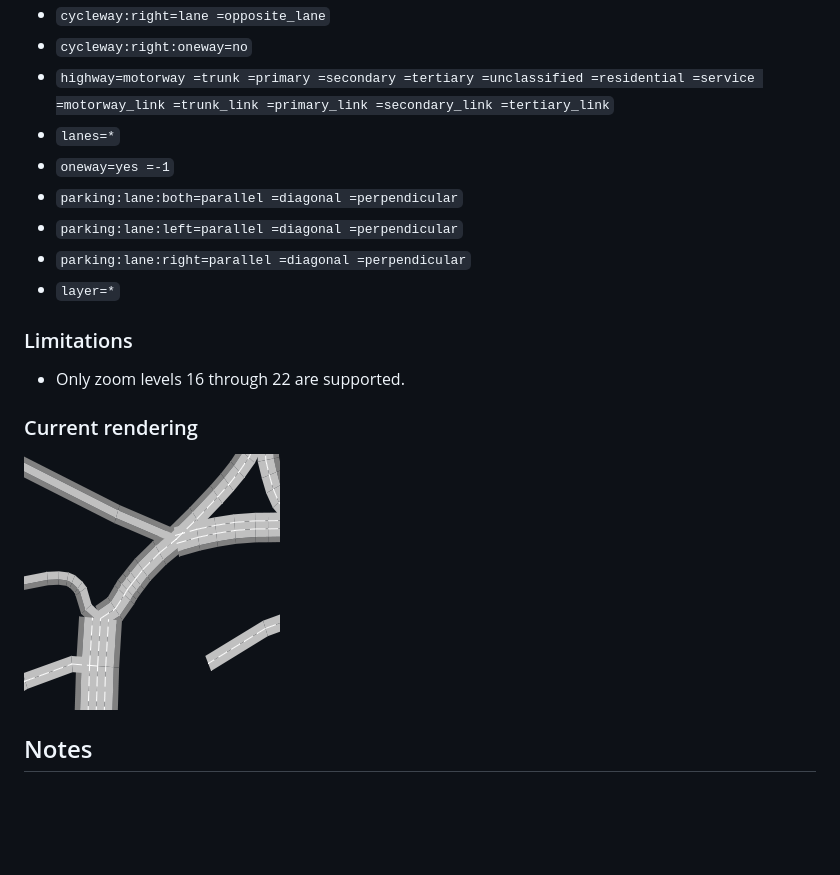
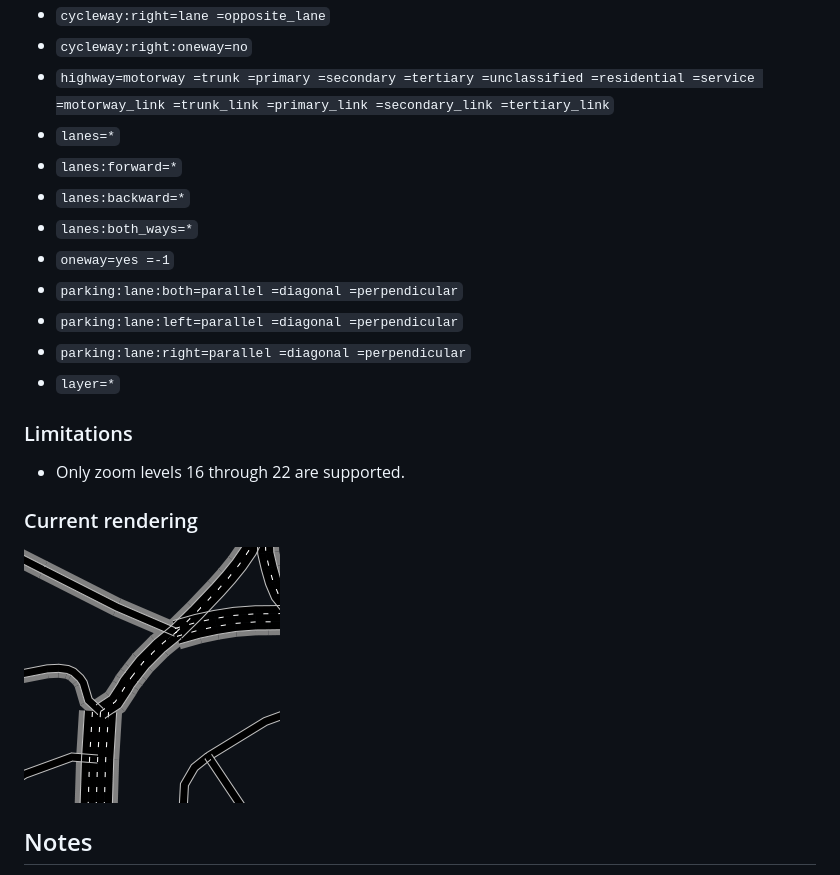
Before and after one commit to twpol/osm-tiles, a Markdown page: README.md, the part around the change. GitHub-like rendering; pictures changed too: Documentation/18-130908-87186.png (added), Documentation/example-tile-road-overlay.png (deleted); blank space fills up the shorter version.

Commit message:
feat: Add support for lanes:forward and lanes:backward

```diff
--- a/README.md
+++ b/README.md
@@ -23,6 +23,9 @@ This tile set is an overlay (meaning the tiles are transparent where there is no
 - `cycleway:right:oneway=no`
 - `highway=motorway =trunk =primary =secondary =tertiary =unclassified =residential =service =motorway_link =trunk_link =primary_link =secondary_link =tertiary_link`
 - `lanes=*`
+- `lanes:forward=*`
+- `lanes:backward=*`
+- `lanes:both_ways=*`
 - `oneway=yes =-1`
 - `parking:lane:both=parallel =diagonal =perpendicular`
 - `parking:lane:left=parallel =diagonal =perpendicular`
@@ -35,7 +38,7 @@ This tile set is an overlay (meaning the tiles are transparent where there is no
 
 ### Current rendering
 
-![Example tile](Documentation/example-tile-road-overlay.png)
+![Example tile](Documentation/18-130908-87186.png)
 
 ## Notes
 
```
Also changed, not shown: 2 other files.
